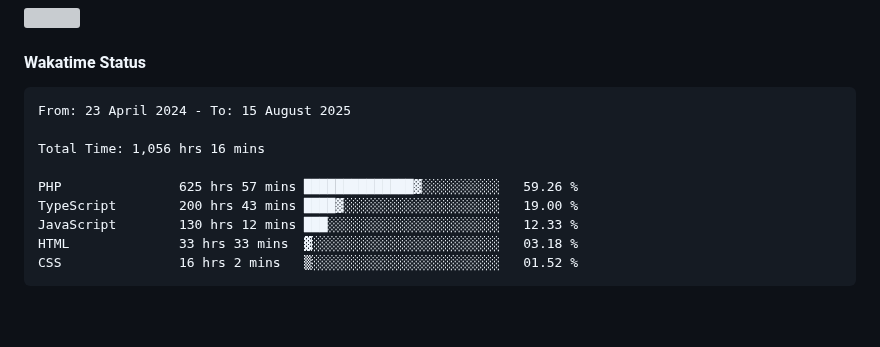
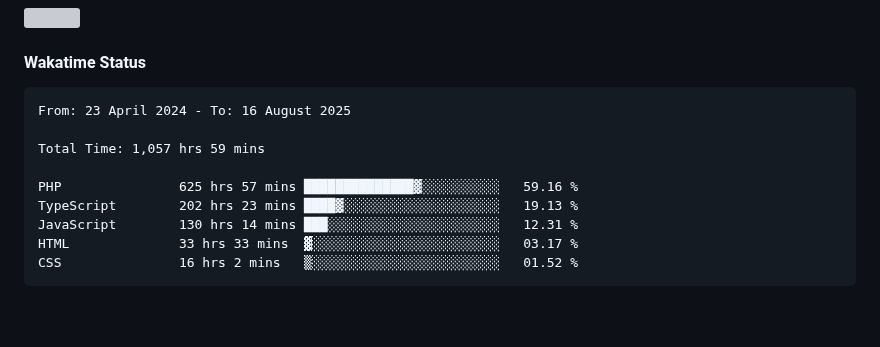
Before and after one commit to umLusca/umLusca, a Markdown page: README.md, the part around the change. Drawn GitHub-style; grey boxes are pictures that could not be loaded.

Commit message:
Updated waka-readme graph with new metrics

````diff
--- a/README.md
+++ b/README.md
@@ -60,14 +60,14 @@
 <!--START_SECTION:waka-->
 
 ```txt
-From: 23 April 2024 - To: 15 August 2025
+From: 23 April 2024 - To: 16 August 2025
 
-Total Time: 1,056 hrs 16 mins
+Total Time: 1,057 hrs 59 mins
 
-PHP               625 hrs 57 mins ██████████████▓░░░░░░░░░░   59.26 %
-TypeScript        200 hrs 43 mins ████▓░░░░░░░░░░░░░░░░░░░░   19.00 %
-JavaScript        130 hrs 12 mins ███░░░░░░░░░░░░░░░░░░░░░░   12.33 %
-HTML              33 hrs 33 mins  ▓░░░░░░░░░░░░░░░░░░░░░░░░   03.18 %
+PHP               625 hrs 57 mins ██████████████▓░░░░░░░░░░   59.16 %
+TypeScript        202 hrs 23 mins ████▓░░░░░░░░░░░░░░░░░░░░   19.13 %
+JavaScript        130 hrs 14 mins ███░░░░░░░░░░░░░░░░░░░░░░   12.31 %
+HTML              33 hrs 33 mins  ▓░░░░░░░░░░░░░░░░░░░░░░░░   03.17 %
 CSS               16 hrs 2 mins   ▒░░░░░░░░░░░░░░░░░░░░░░░░   01.52 %
 ```
 
````
